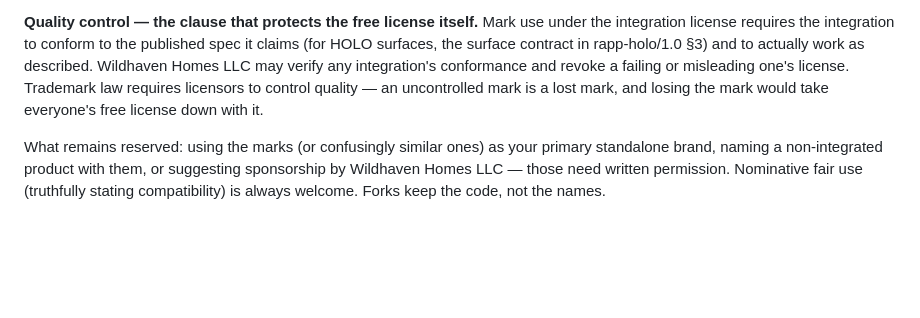
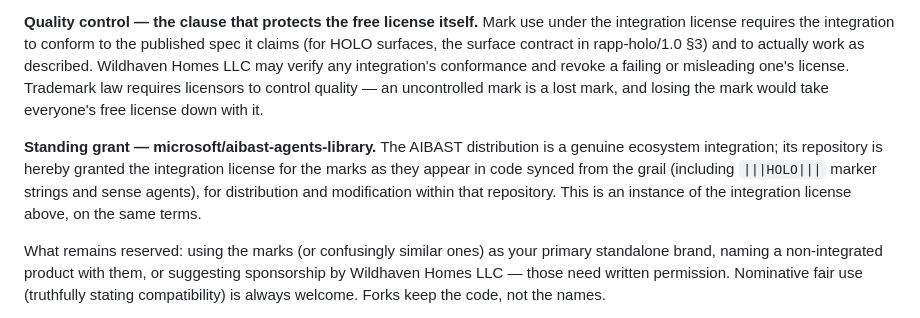
Before and after one commit to kody-w/rapp-train, a Markdown page: TRADEMARKS.md, the part around the change. Drawn GitHub-style; blank space fills up the shorter version.

Commit message:
trademarks: standing integration grant for microsoft/aibast-agents-library
Closes the HOLO/aibast seam per the tower decision doc — aibast is a genuine
integration; senses cross the seam under the same first-hit-free terms.

Co-Authored-By: Claude Fable 5 <noreply@anthropic.com>

```diff
--- a/TRADEMARKS.md
+++ b/TRADEMARKS.md
@@ -76,6 +76,13 @@ one's license. Trademark law requires licensors to control quality — an
 uncontrolled mark is a lost mark, and losing the mark would take everyone's
 free license down with it.
 
+**Standing grant — microsoft/aibast-agents-library.** The AIBAST
+distribution is a genuine ecosystem integration; its repository is hereby
+granted the integration license for the marks as they appear in code synced
+from the grail (including `|||HOLO|||` marker strings and sense agents),
+for distribution and modification within that repository. This is an
+instance of the integration license above, on the same terms.
+
 What remains reserved: using the marks (or confusingly similar ones) as your
 primary standalone brand, naming a non-integrated product with them, or
 suggesting sponsorship by Wildhaven Homes LLC — those need written
```
